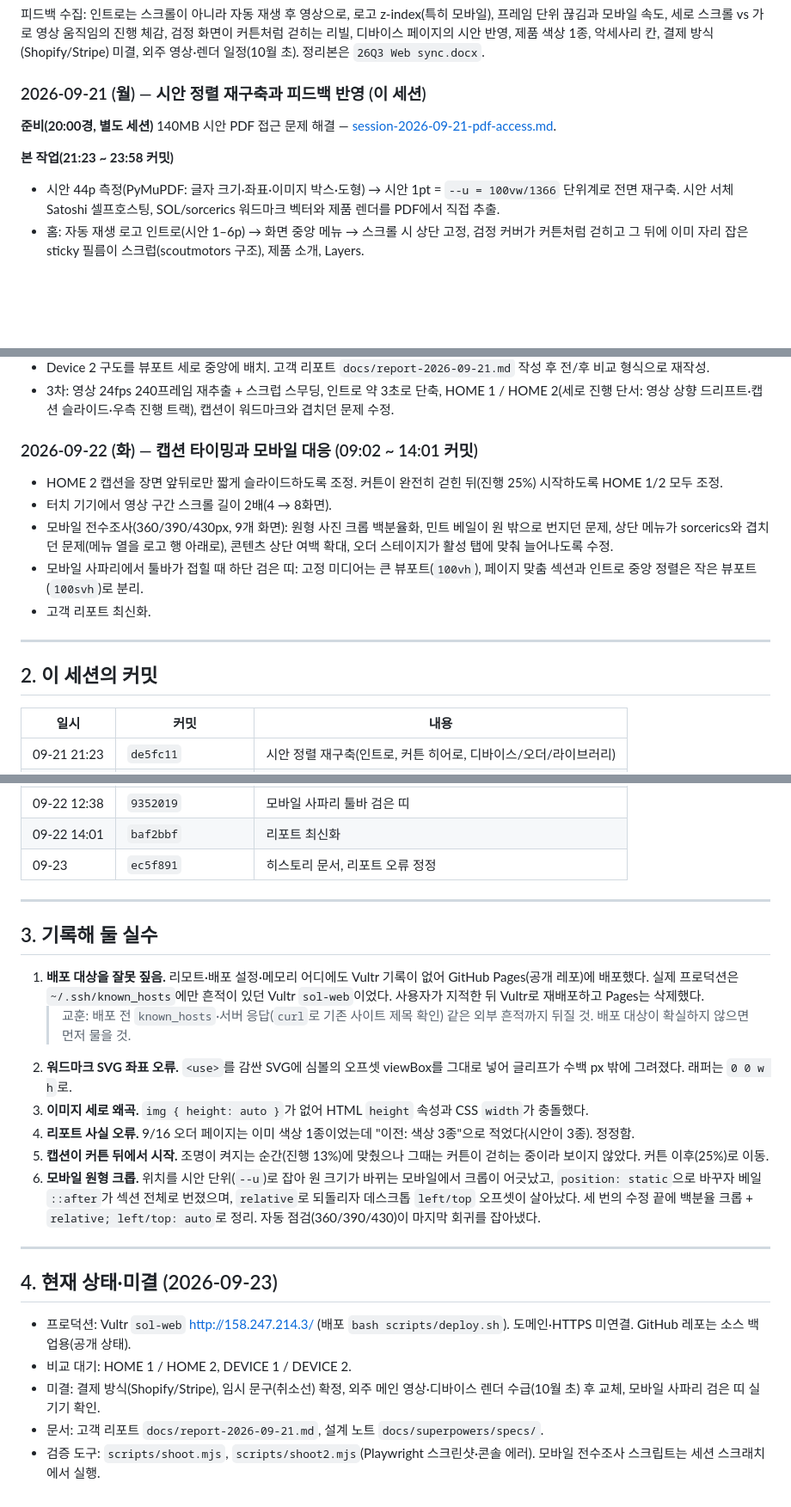
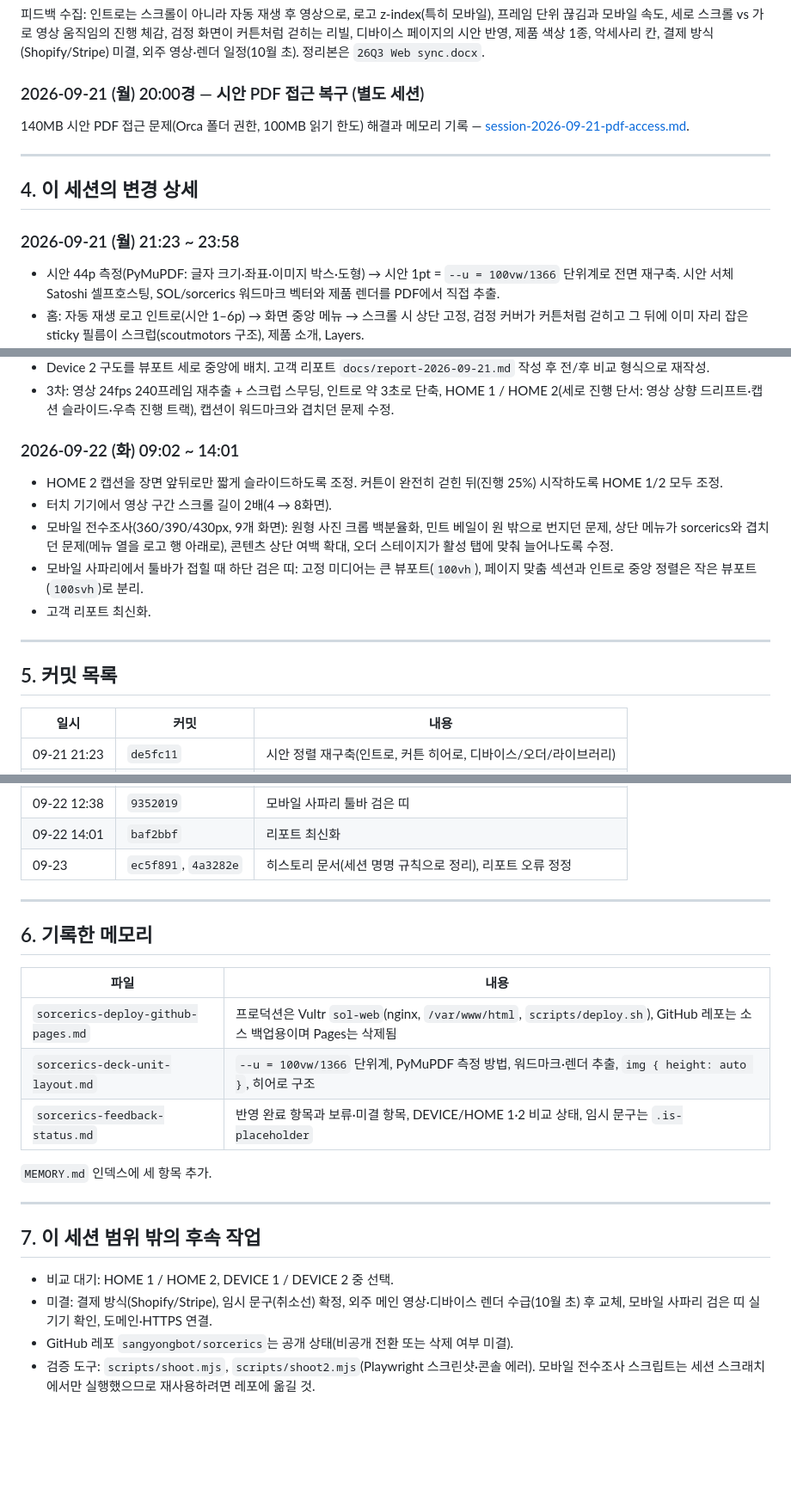
Before and after one commit to sangyongbot/sorcerics, a Markdown page: docs/session-2026-09-21-site-rebuild.md, 3 parts joined by grey strips. Shown at 86% size. GitHub-like rendering; blank space fills up the shorter version.

Commit message:
Session histories: shared skeleton (timeline table, lessons, details, memory, follow-ups) and cross-links
Co-Authored-By: Claude Fable 5.1 <noreply@anthropic.com>

```diff
--- a/docs/session-2026-09-21-site-rebuild.md
+++ b/docs/session-2026-09-21-site-rebuild.md
@@ -37,11 +69,16 @@
 
 피드백 수집: 인트로는 스크롤이 아니라 자동 재생 후 영상으로, 로고 z-index(특히 모바일), 프레임 단위 끊김과 모바일 속도, 세로 스크롤 vs 가로 영상 움직임의 진행 체감, 검정 화면이 커튼처럼 걷히는 리빌, 디바이스 페이지의 시안 반영, 제품 색상 1종, 악세사리 칸, 결제 방식(Shopify/Stripe) 미결, 외주 영상·렌더 일정(10월 초). 정리본은 `26Q3 Web sync.docx`.
 
-### 2026-09-21 (월) — 시안 정렬 재구축과 피드백 반영 (이 세션)
+### 2026-09-21 (월) 20:00경 — 시안 PDF 접근 복구 (별도 세션)
 
-**준비(20:00경, 별도 세션)** 140MB 시안 PDF 접근 문제 해결 — [session-2026-09-21-pdf-access.md](session-2026-09-21-pdf-access.md).
+140MB 시안 PDF 접근 문제(Orca 폴더 권한, 100MB 읽기 한도) 해결과 메모리 기록 — [session-2026-09-21-pdf-access.md](session-2026-09-21-pdf-access.md).
 
-**본 작업(21:23 ~ 23:58 커밋)**
+---
+
+## 4. 이 세션의 변경 상세
+
+### 2026-09-21 (월) 21:23 ~ 23:58
+
 - 시안 44p 측정(PyMuPDF: 글자 크기·좌표·이미지 박스·도형) → 시안 1pt = `--u = 100vw/1366` 단위계로 전면 재구축. 시안 서체 Satoshi 셀프호스팅, SOL/sorcerics 워드마크 벡터와 제품 렌더를 PDF에서 직접 추출.
 - 홈: 자동 재생 로고 인트로(시안 1–6p) → 화면 중앙 메뉴 → 스크롤 시 상단 고정, 검정 커버가 커튼처럼 걷히고 그 뒤에 이미 자리 잡은 sticky 필름이 스크럽(scoutmotors 구조), 제품 소개, Layers.
 - nav를 최상위 z-index 티어(1100)로, `<main>` 격리.
@@ -51,7 +88,7 @@
 - Device 2 구도를 뷰포트 세로 중앙에 배치. 고객 리포트 `docs/report-2026-09-21.md` 작성 후 전/후 비교 형식으로 재작성.
 - 3차: 영상 24fps 240프레임 재추출 + 스크럽 스무딩, 인트로 약 3초로 단축, HOME 1 / HOME 2(세로 진행 단서: 영상 상향 드리프트·캡션 슬라이드·우측 진행 트랙), 캡션이 워드마크와 겹치던 문제 수정.
 
-### 2026-09-22 (화) — 캡션 타이밍과 모바일 대응 (09:02 ~ 14:01 커밋)
+### 2026-09-22 (화) 09:02 ~ 14:01
 
 - HOME 2 캡션을 장면 앞뒤로만 짧게 슬라이드하도록 조정. 커튼이 완전히 걷힌 뒤(진행 25%) 시작하도록 HOME 1/2 모두 조정.
 - 터치 기기에서 영상 구간 스크롤 길이 2배(4 → 8화면).
@@ -61,7 +98,7 @@
 
 ---
 
-## 2. 이 세션의 커밋
+## 5. 커밋 목록
 
 | 일시 | 커밋 | 내용 |
 |---|---|---|
@@ -77,26 +114,25 @@
 | 09-22 12:17 | `64a393e` | 모바일 전수조사 수정 |
 | 09-22 12:38 | `9352019` | 모바일 사파리 툴바 검은 띠 |
 | 09-22 14:01 | `baf2bbf` | 리포트 최신화 |
-| 09-23 | `ec5f891` | 히스토리 문서, 리포트 오류 정정 |
+| 09-23 | `ec5f891`, `4a3282e` | 히스토리 문서(세션 명명 규칙으로 정리), 리포트 오류 정정 |
 
 ---
 
-## 3. 기록해 둘 실수
+## 6. 기록한 메모리
 
-1. **배포 대상을 잘못 짚음.** 리모트·배포 설정·메모리 어디에도 Vultr 기록이 없어 GitHub Pages(공개 레포)에 배포했다. 실제 프로덕션은 `~/.ssh/known_hosts`에만 흔적이 있던 Vultr `sol-web`이었다. 사용자가 지적한 뒤 Vultr로 재배포하고 Pages는 삭제했다.
-   > 교훈: 배포 전 `known_hosts`·서버 응답(`curl`로 기존 사이트 제목 확인) 같은 외부 흔적까지 뒤질 것. 배포 대상이 확실하지 않으면 먼저 물을 것.
-2. **워드마크 SVG 좌표 오류.** `<use>`를 감싼 SVG에 심볼의 오프셋 viewBox를 그대로 넣어 글리프가 수백 px 밖에 그려졌다. 래퍼는 `0 0 w h`로.
-3. **이미지 세로 왜곡.** `img { height: auto }`가 없어 HTML `height` 속성과 CSS `width`가 충돌했다.
-4. **리포트 사실 오류.** 9/16 오더 페이지는 이미 색상 1종이었는데 "이전: 색상 3종"으로 적었다(시안이 3종). 정정함.
-5. **캡션이 커튼 뒤에서 시작.** 조명이 켜지는 순간(진행 13%)에 맞췄으나 그때는 커튼이 걷히는 중이라 보이지 않았다. 커튼 이후(25%)로 이동.
-6. **모바일 원형 크롭.** 위치를 시안 단위(`--u`)로 잡아 원 크기가 바뀌는 모바일에서 크롭이 어긋났고, `position: static`으로 바꾸자 베일 `::after`가 섹션 전체로 번졌으며, `relative`로 되돌리자 데스크톱 `left/top` 오프셋이 살아났다. 세 번의 수정 끝에 백분율 크롭 + `relative; left/top: auto`로 정리. 자동 점검(360/390/430)이 마지막 회귀를 잡아냈다.
+| 파일 | 내용 |
+|---|---|
+| `sorcerics-deploy-github-pages.md` | 프로덕션은 Vultr `sol-web`(nginx, `/var/www/html`, `scripts/deploy.sh`), GitHub 레포는 소스 백업용이며 Pages는 삭제됨 |
+| `sorcerics-deck-unit-layout.md` | `--u = 100vw/1366` 단위계, PyMuPDF 측정 방법, 워드마크·렌더 추출, `img { height: auto }`, 히어로 구조 |
+| `sorcerics-feedback-status.md` | 반영 완료 항목과 보류·미결 항목, DEVICE/HOME 1·2 비교 상태, 임시 문구는 `.is-placeholder` |
+
+`MEMORY.md` 인덱스에 세 항목 추가.
 
 ---
 
-## 4. 현재 상태·미결 (2026-09-23)
+## 7. 이 세션 범위 밖의 후속 작업
 
-- 프로덕션: Vultr `sol-web` http://158.247.214.3/ (배포 `bash scripts/deploy.sh`). 도메인·HTTPS 미연결. GitHub 레포는 소스 백업용(공개 상태).
-- 비교 대기: HOME 1 / HOME 2, DEVICE 1 / DEVICE 2.
-- 미결: 결제 방식(Shopify/Stripe), 임시 문구(취소선) 확정, 외주 메인 영상·디바이스 렌더 수급(10월 초) 후 교체, 모바일 사파리 검은 띠 실기기 확인.
-- 문서: 고객 리포트 `docs/report-2026-09-21.md`, 설계 노트 `docs/superpowers/specs/`.
-- 검증 도구: `scripts/shoot.mjs`, `scripts/shoot2.mjs`(Playwright 스크린샷·콘솔 에러). 모바일 전수조사 스크립트는 세션 스크래치에서 실행.
+- 비교 대기: HOME 1 / HOME 2, DEVICE 1 / DEVICE 2 중 선택.
+- 미결: 결제 방식(Shopify/Stripe), 임시 문구(취소선) 확정, 외주 메인 영상·디바이스 렌더 수급(10월 초) 후 교체, 모바일 사파리 검은 띠 실기기 확인, 도메인·HTTPS 연결.
+- GitHub 레포 `sangyongbot/sorcerics`는 공개 상태(비공개 전환 또는 삭제 여부 미결).
+- 검증 도구: `scripts/shoot.mjs`, `scripts/shoot2.mjs`(Playwright 스크린샷·콘솔 에러). 모바일 전수조사 스크립트는 세션 스크래치에서만 실행했으므로 재사용하려면 레포에 옮길 것.
```
Also changed, not shown: other parts of docs/session-2026-09-21-site-rebuild.md (+35 -3 lines), docs/session-2026-09-21-pdf-access.md (added, +152 -0 lines).
